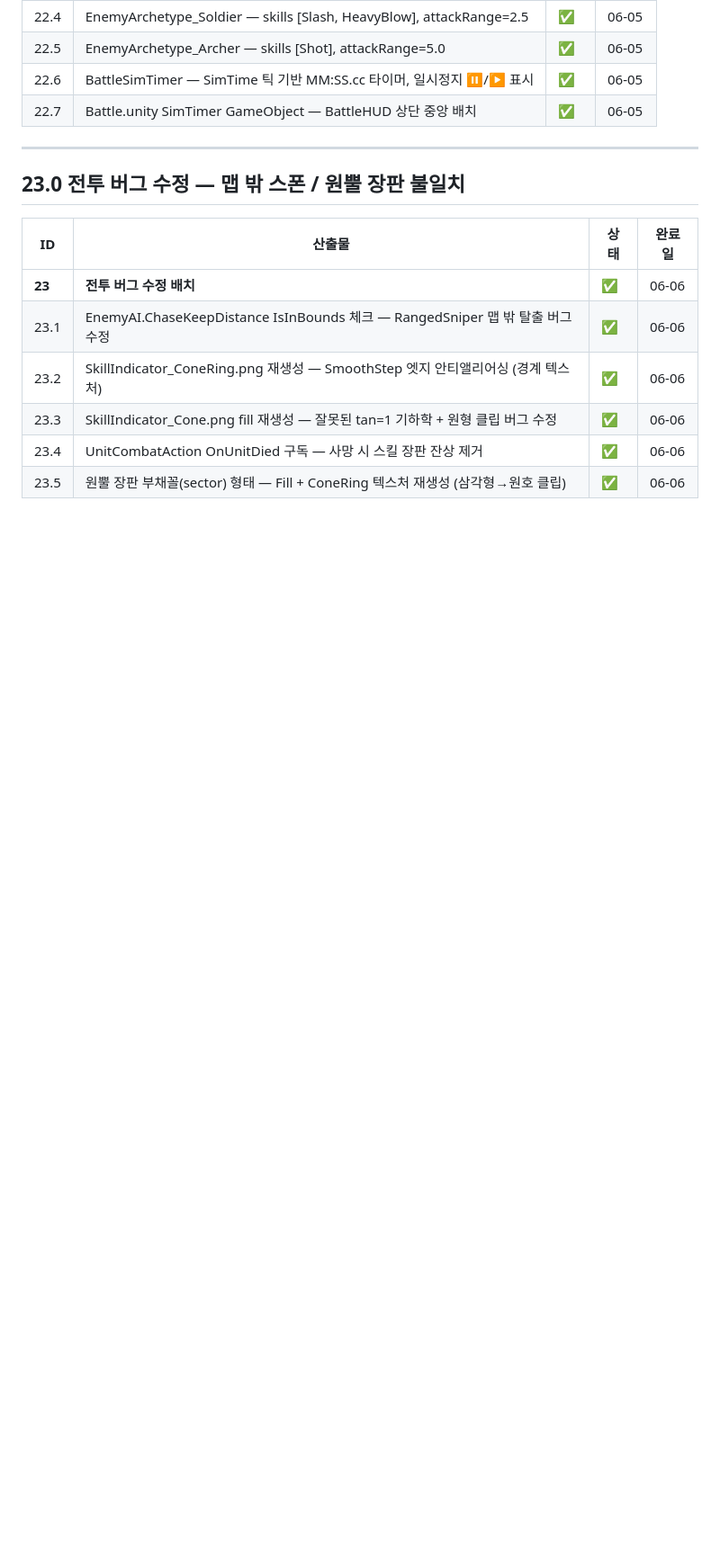
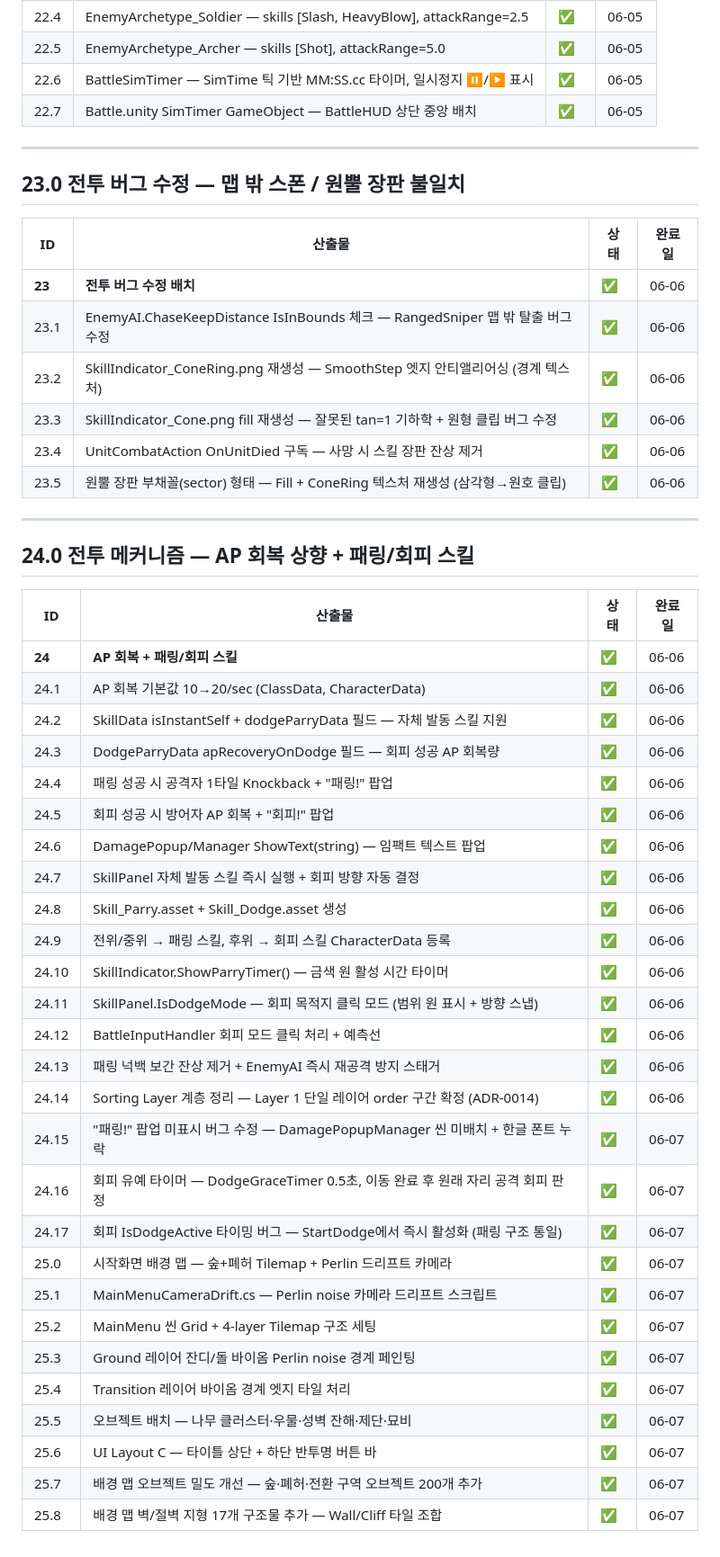
Before and after one commit to llabrynth/llabrynth.github.io, a Markdown page: wbs.md, the part around one of its changes. Shown at 90% size. Drawn GitHub-style; blank space fills up the shorter version.

Commit message:
chore(wbs): sync from RTwP_RPG 2026-06-07 13:09

```diff
--- a/wbs.md
+++ b/wbs.md
@@ -331,3 +331,37 @@ permalink: /wbs/
 | 23.3 | SkillIndicator_Cone.png fill 재생성 — 잘못된 tan=1 기하학 + 원형 클립 버그 수정 | ✅ | 06-06 |
 | 23.4 | UnitCombatAction OnUnitDied 구독 — 사망 시 스킬 장판 잔상 제거 | ✅ | 06-06 |
 | 23.5 | 원뿔 장판 부채꼴(sector) 형태 — Fill + ConeRing 텍스처 재생성 (삼각형→원호 클립) | ✅ | 06-06 |
+
+---
+
+## 24.0 전투 메커니즘 — AP 회복 상향 + 패링/회피 스킬
+
+| ID | 산출물 | 상태 | 완료일 |
+|----|--------|------|--------|
+| **24** | **AP 회복 + 패링/회피 스킬** | ✅ | 06-06 |
+| 24.1 | AP 회복 기본값 10→20/sec (ClassData, CharacterData) | ✅ | 06-06 |
+| 24.2 | SkillData isInstantSelf + dodgeParryData 필드 — 자체 발동 스킬 지원 | ✅ | 06-06 |
+| 24.3 | DodgeParryData apRecoveryOnDodge 필드 — 회피 성공 AP 회복량 | ✅ | 06-06 |
+| 24.4 | 패링 성공 시 공격자 1타일 Knockback + "패링!" 팝업 | ✅ | 06-06 |
+| 24.5 | 회피 성공 시 방어자 AP 회복 + "회피!" 팝업 | ✅ | 06-06 |
+| 24.6 | DamagePopup/Manager ShowText(string) — 임팩트 텍스트 팝업 | ✅ | 06-06 |
+| 24.7 | SkillPanel 자체 발동 스킬 즉시 실행 + 회피 방향 자동 결정 | ✅ | 06-06 |
+| 24.8 | Skill_Parry.asset + Skill_Dodge.asset 생성 | ✅ | 06-06 |
+| 24.9 | 전위/중위 → 패링 스킬, 후위 → 회피 스킬 CharacterData 등록 | ✅ | 06-06 |
+| 24.10 | SkillIndicator.ShowParryTimer() — 금색 원 활성 시간 타이머 | ✅ | 06-06 |
+| 24.11 | SkillPanel.IsDodgeMode — 회피 목적지 클릭 모드 (범위 원 표시 + 방향 스냅) | ✅ | 06-06 |
+| 24.12 | BattleInputHandler 회피 모드 클릭 처리 + 예측선 | ✅ | 06-06 |
+| 24.13 | 패링 넉백 보간 잔상 제거 + EnemyAI 즉시 재공격 방지 스태거 | ✅ | 06-06 |
+| 24.14 | Sorting Layer 계층 정리 — Layer 1 단일 레이어 order 구간 확정 (ADR-0014) | ✅ | 06-06 |
+| 24.15 | "패링!" 팝업 미표시 버그 수정 — DamagePopupManager 씬 미배치 + 한글 폰트 누락 | ✅ | 06-07 |
+| 24.16 | 회피 유예 타이머 — DodgeGraceTimer 0.5초, 이동 완료 후 원래 자리 공격 회피 판정 | ✅ | 06-07 |
+| 24.17 | 회피 IsDodgeActive 타이밍 버그 — StartDodge에서 즉시 활성화 (패링 구조 통일) | ✅ | 06-07 |
+| 25.0 | 시작화면 배경 맵 — 숲+폐허 Tilemap + Perlin 드리프트 카메라 | ✅ | 06-07 |
+| 25.1 | MainMenuCameraDrift.cs — Perlin noise 카메라 드리프트 스크립트 | ✅ | 06-07 |
+| 25.2 | MainMenu 씬 Grid + 4-layer Tilemap 구조 세팅 | ✅ | 06-07 |
+| 25.3 | Ground 레이어 잔디/돌 바이옴 Perlin noise 경계 페인팅 | ✅ | 06-07 |
+| 25.4 | Transition 레이어 바이옴 경계 엣지 타일 처리 | ✅ | 06-07 |
+| 25.5 | 오브젝트 배치 — 나무 클러스터·우물·성벽 잔해·제단·묘비 | ✅ | 06-07 |
+| 25.6 | UI Layout C — 타이틀 상단 + 하단 반투명 버튼 바 | ✅ | 06-07 |
+| 25.7 | 배경 맵 오브젝트 밀도 개선 — 숲·폐허·전환 구역 오브젝트 200개 추가 | ✅ | 06-07 |
+| 25.8 | 배경 맵 벽/절벽 지형 17개 구조물 추가 — Wall/Cliff 타일 조합 | ✅ | 06-07 |
```
Also changed, not shown: other parts of wbs.md (+1 -1 lines).
